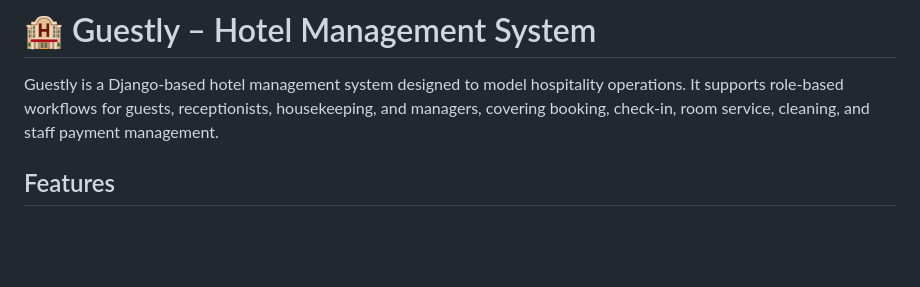
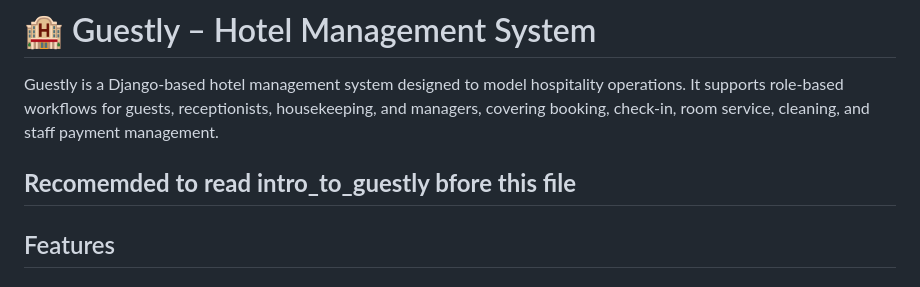
Before and after one commit to NikoloziGagua/guestly_hotel, a Markdown page: README.md, the part around the change. Drawn GitHub-style; blank space fills up the shorter version.

```diff
--- a/README.md
+++ b/README.md
@@ -1,6 +1,9 @@
 # 🏨 Guestly – Hotel Management System
 
 Guestly is a Django-based hotel management system designed to model hospitality operations. It supports role-based workflows for guests, receptionists, housekeeping, and managers, covering booking, check-in, room service, cleaning, and staff payment management.
+
+**Recomemded to read intro_to_guestly bfore this file**
+----
 
 ## Features
 
```
